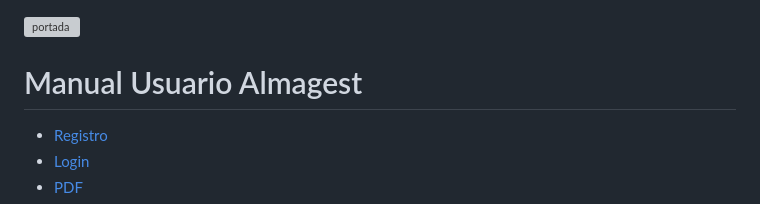
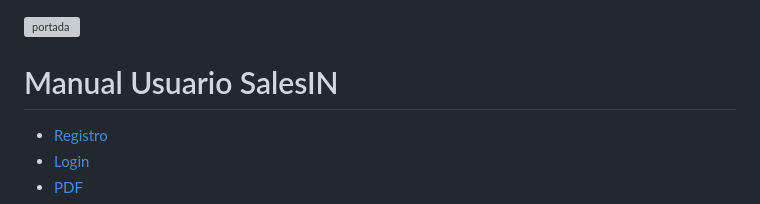
Before and after one commit to daviimt/SalesIn, a Markdown page: markdown.md, the part around the change. Rendered like a GitHub page; grey boxes are pictures that could not be loaded.

```diff
--- a/markdown.md
+++ b/markdown.md
@@ -2,7 +2,7 @@
 ![portada](https://github.com/daviimt/SalesIn/blob/main/markdownImages/portada.png?raw=true)
 
 <a name="top"></a>
-# Manual Usuario Almagest
+# Manual Usuario SalesIN
 
 * [Registro](#register)
 * [Login](#login)
```
